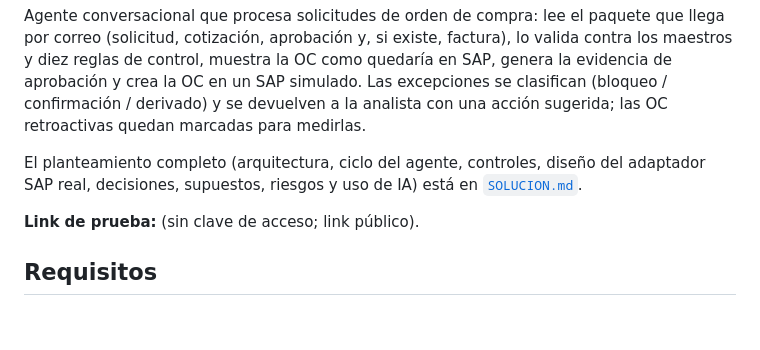
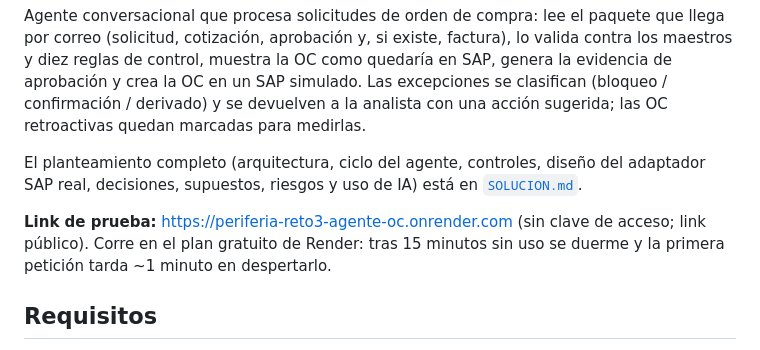
Before and after one commit to Oscar19922017/periferia-reto3-agente-oc, a Markdown page: README.md, the part around the change. GitHub-like rendering; blank space fills up the shorter version.

Commit message:
README: link de prueba en Render
Co-Authored-By: Claude Fable 5.1 <noreply@anthropic.com>

```diff
--- a/README.md
+++ b/README.md
@@ -4,7 +4,7 @@ Agente conversacional que procesa solicitudes de orden de compra: lee el paquete
 
 El planteamiento completo (arquitectura, ciclo del agente, controles, diseño del adaptador SAP real, decisiones, supuestos, riesgos y uso de IA) está en [`SOLUCION.md`](./SOLUCION.md).
 
-**Link de prueba:** <!-- TODO: URL de Render --> (sin clave de acceso; link público).
+**Link de prueba:** https://periferia-reto3-agente-oc.onrender.com (sin clave de acceso; link público). Corre en el plan gratuito de Render: tras 15 minutos sin uso se duerme y la primera petición tarda ~1 minuto en despertarlo.
 
 ## Requisitos
 
```
